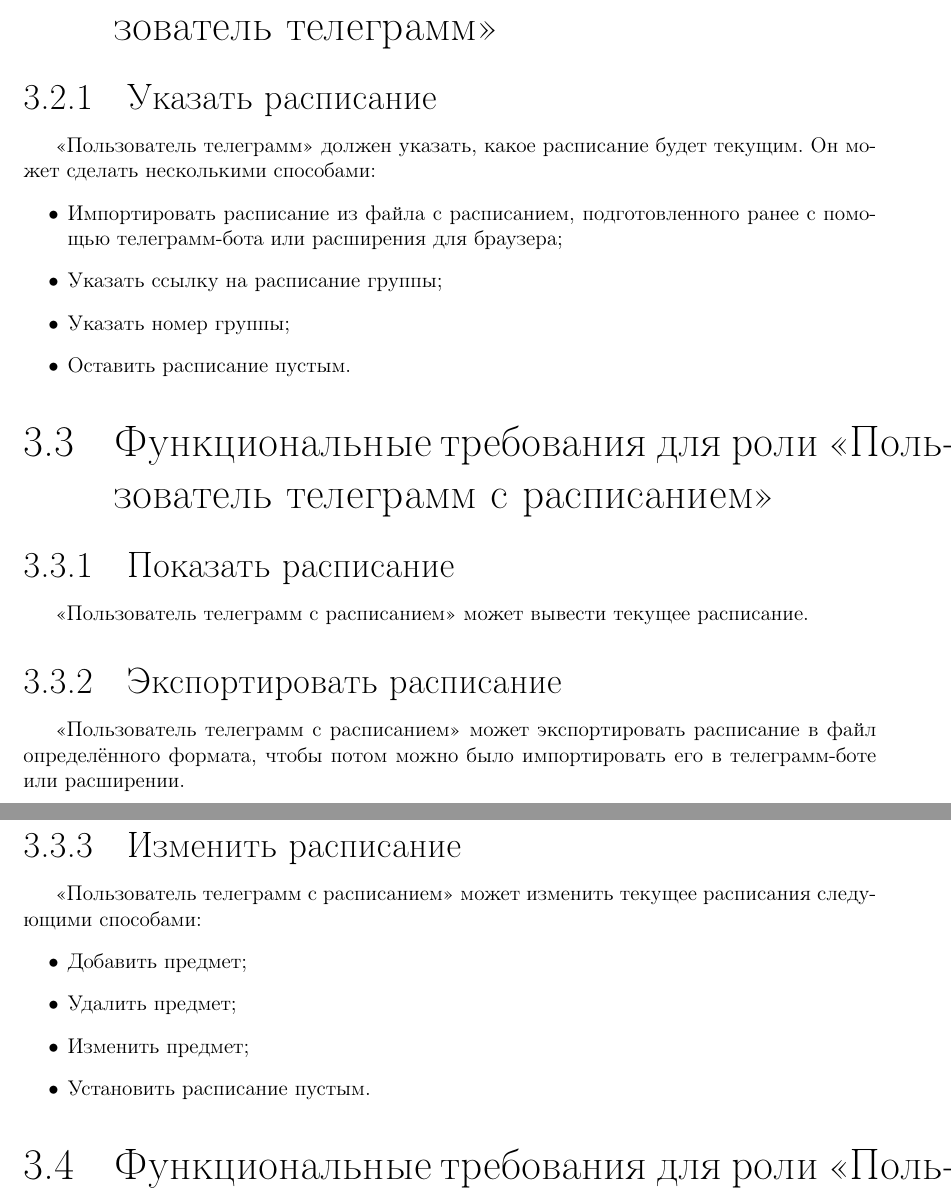
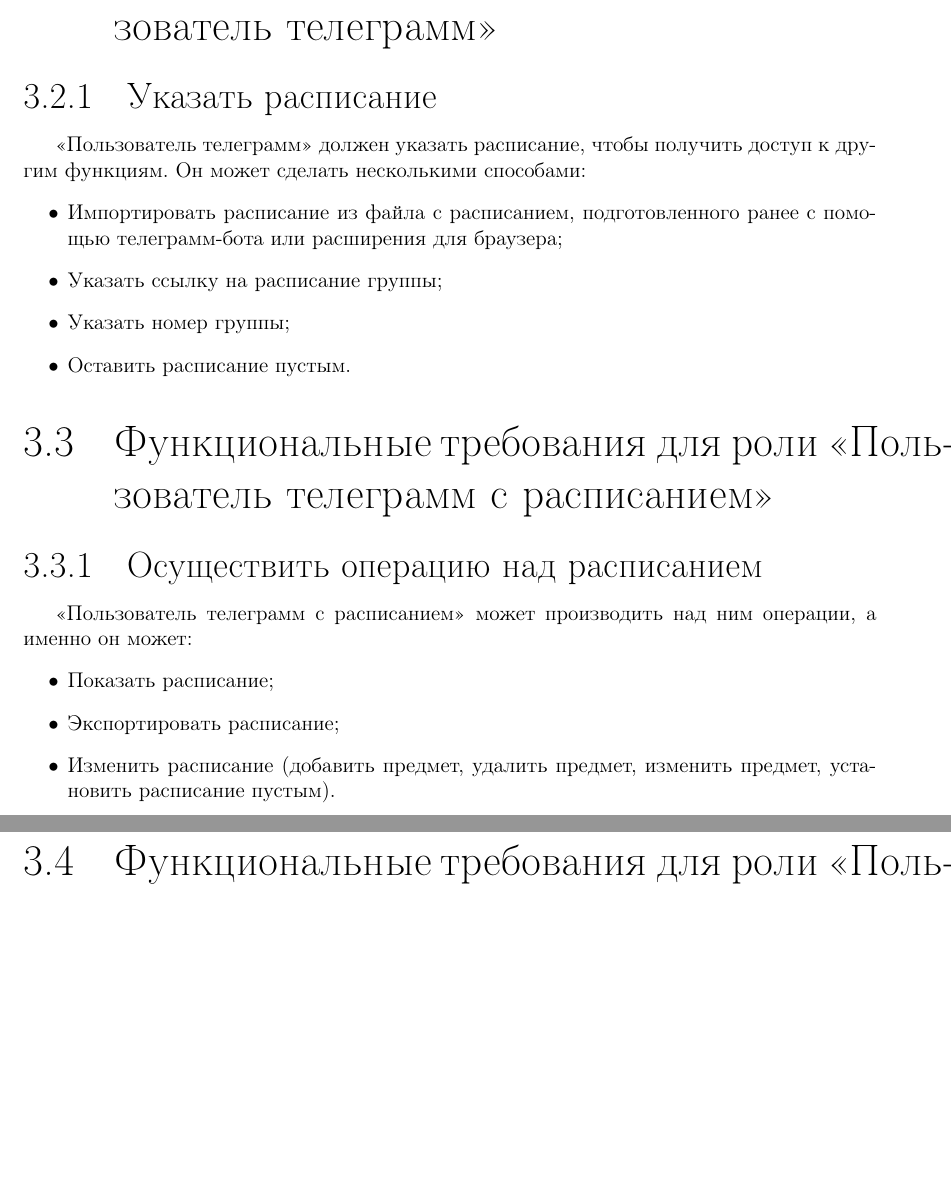
Before and after one commit to dura0ok/NSU-Timetable-Manager, a LaTeX document (report/src/report.tex, which reads report/src/content/requirements/requirements.tex): two parts of pages 7 and 8 of 14 before the commit and two parts of pages 7 and 8 of 13 after it, joined at a grey line, cut so that both start at the same text, the shorter picture padded with empty space. Compiled offline with pdfLaTeX; a LaTeX package or settings file that is missing is left out.

Commit message:
Fixed report

```diff
--- a/report/src/content/requirements/requirements.tex
+++ b/report/src/content/requirements/requirements.tex
@@ -35,6 +32,6 @@
 	\section{Функциональные требования для роли \actor{Пользователь телеграмм}}
 		\subsection{Указать расписание}
-			\actor{Пользователь телеграмм} должен указать, какое расписание будет текущим. Он может сделать несколькими способами:
+			\actor{Пользователь телеграмм} должен указать расписание, чтобы получить доступ к другим функциям. Он может сделать несколькими способами:
 			\begin{itemize}
 				\item Импортировать расписание из файла с расписанием, подготовленного ранее с помощью телеграмм-бота или расширения для браузера;
 
@@ -45,20 +42,14 @@
 				\item Оставить расписание пустым.
 			\end{itemize}
 	\section{Функциональные требования для роли \actor{Пользователь телеграмм с расписанием}}
-		\subsection{Показать расписание}
-			\actor{Пользователь телеграмм с расписанием} может вывести текущее расписание.
-		\subsection{Экспортировать расписание}
-			\actor{Пользователь телеграмм с расписанием} может экспортировать расписание в файл определённого формата, чтобы потом можно было импортировать его в телеграмм-боте или расширении.
-		\subsection{Изменить расписание}
-			\actor{Пользователь телеграмм с расписанием} может изменить текущее расписания следующими способами:
+		\subsection{Осуществить операцию над расписанием}
+			\actor{Пользователь телеграмм с расписанием} может производить над ним операции, а именно он может:
 			\begin{itemize}
-				\item Добавить предмет;
+				\item Показать расписание;
 
-				\item Удалить предмет;
+				\item Экспортировать расписание;
 
-				\item Изменить предмет;
-
-				\item Установить расписание пустым.
+				\item Изменить расписание (добавить предмет, удалить предмет, изменить предмет, установить расписание пустым).
 			\end{itemize}
 	\section{Функциональные требования для роли \actor{Пользователь браузера}}
 		\subsection{Установить расписание}
```
Also changed, not shown: report/report.pdf, report/src/1.pdf (deleted), report/src/browser_UC.pdf (added), report/src/browser_UC.pdf_tex, report/src/telegram_UC.pdf (renamed from report/src/2.pdf), report/src/telegram_UC.pdf_tex, report/src/content/requirements/requirements.tex (21 more changed lines), 1 other file.
